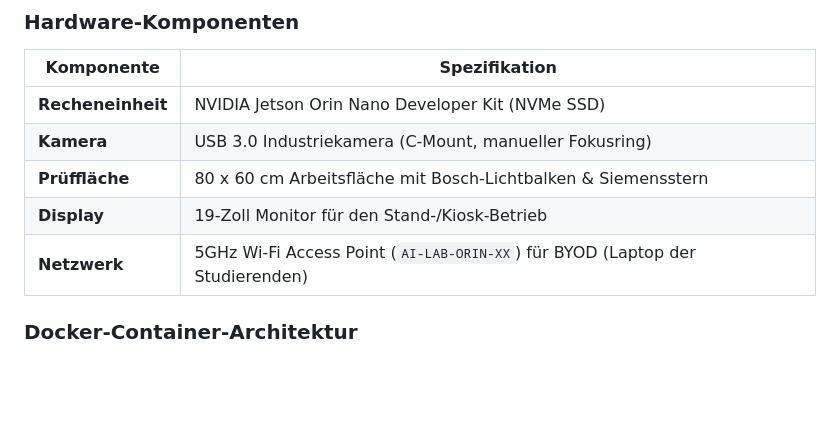
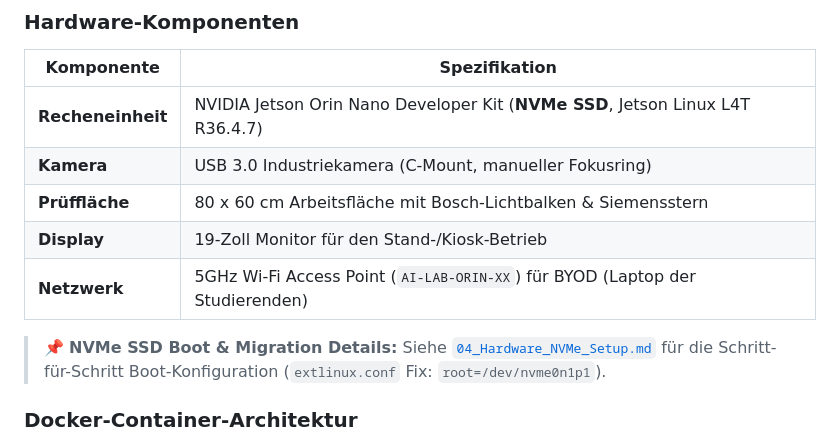
Before and after one commit to abmatus/yolo-ai-lab, a Markdown page: README.md, the part around the change. GitHub-like rendering; blank space fills up the shorter version.

Commit message:
Docs: Add Jetson Orin Nano NVMe SSD boot configuration & L4T R36.4.7 setup

```diff
--- a/README.md
+++ b/README.md
@@ -30,11 +30,13 @@ Die Weboberfläche im **"Clean Academic"** Stil basiert auf den offiziellen Corp
 ### Hardware-Komponenten
 | Komponente | Spezifikation |
 |---|---|
-| **Recheneinheit** | NVIDIA Jetson Orin Nano Developer Kit (NVMe SSD) |
+| **Recheneinheit** | NVIDIA Jetson Orin Nano Developer Kit (**NVMe SSD**, Jetson Linux L4T R36.4.7) |
 | **Kamera** | USB 3.0 Industriekamera (C-Mount, manueller Fokusring) |
 | **Prüffläche** | 80 x 60 cm Arbeitsfläche mit Bosch-Lichtbalken & Siemensstern |
 | **Display** | 19-Zoll Monitor für den Stand-/Kiosk-Betrieb |
 | **Netzwerk** | 5GHz Wi-Fi Access Point (`AI-LAB-ORIN-XX`) für BYOD (Laptop der Studierenden) |
+
+> 📌 **NVMe SSD Boot & Migration Details:** Siehe [`04_Hardware_NVMe_Setup.md`](04_Hardware_NVMe_Setup.md) für die Schritt-für-Schritt Boot-Konfiguration (`extlinux.conf` Fix: `root=/dev/nvme0n1p1`).
 
 ### Docker-Container-Architektur
 
```
Also changed, not shown: 04_Hardware_NVMe_Setup.md (added, +19 -0 lines).
